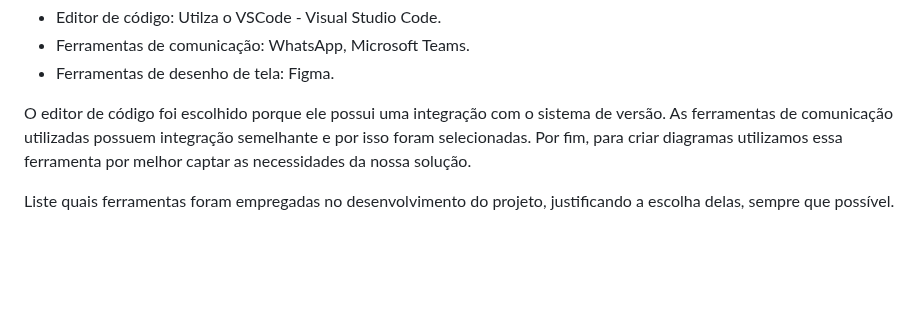
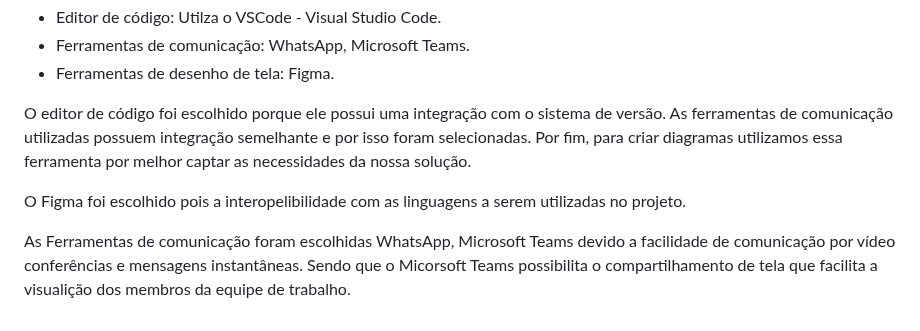
Before and after one commit to ICEI-PUC-Minas-PMV-ADS/pmv-ads-2023-2-e4-proj-infra-t1-pmv-ads-2023-2-e4-proj-sga-gas, a Markdown page: docs/03-Metodologia.md, the part around the change. Drawn GitHub-style; blank space fills up the shorter version.

```diff
--- a/docs/03-Metodologia.md
+++ b/docs/03-Metodologia.md
@@ -77,4 +77,6 @@ As ferramentas empregadas no projeto são:
 
 O editor de código foi escolhido porque ele possui uma integração com o sistema de versão. As ferramentas de comunicação utilizadas possuem integração semelhante e por isso foram selecionadas. Por fim, para criar diagramas utilizamos essa ferramenta por melhor captar as necessidades da nossa solução.
 
-Liste quais ferramentas foram empregadas no desenvolvimento do projeto, justificando a escolha delas, sempre que possível.
+O Figma foi escolhido pois a interopelibilidade com as linguagens a serem utilizadas no projeto.
+
+As Ferramentas de comunicação foram escolhidas WhatsApp, Microsoft Teams devido a facilidade de comunicação por vídeo conferências e mensagens instantâneas. Sendo que o Micorsoft Teams possibilita o compartilhamento de tela que facilita a visualição dos membros da equipe de trabalho.
```
